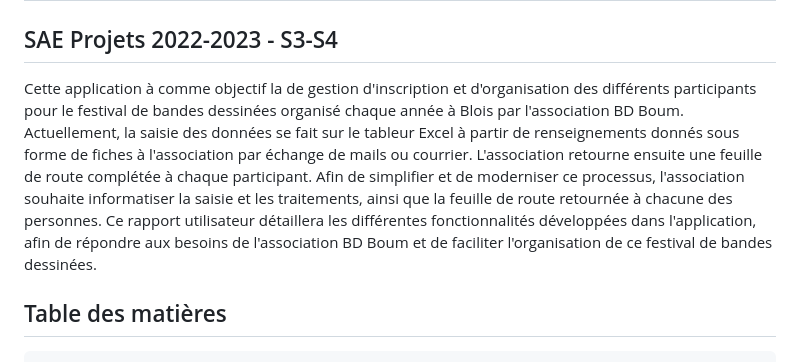
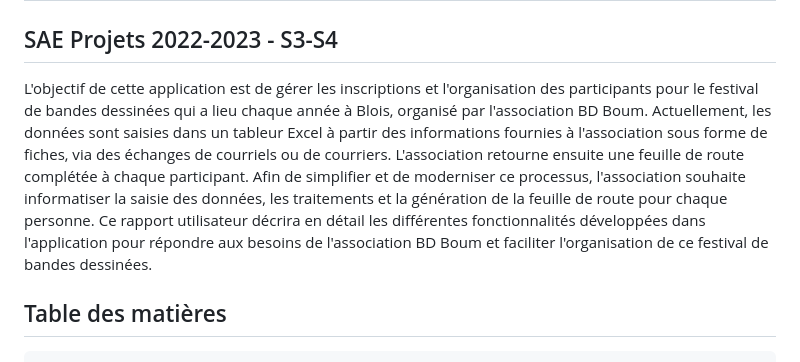
Before and after one commit to luis-doudeau/SAE-3.05, a Markdown page: README.md, the part around the change. Rendered like a GitHub page.

```diff
--- a/README.md
+++ b/README.md
@@ -1,7 +1,7 @@
 # SAE-3.05 - BDBOUM
 ## SAE Projets 2022-2023 - S3-S4
 
-Cette application à comme objectif la de gestion d'inscription et d'organisation des différents participants pour le festival de bandes dessinées organisé chaque année à Blois par l'association BD Boum. Actuellement, la saisie des données se fait sur le tableur Excel à partir de renseignements donnés sous forme de fiches à l'association par échange de mails ou courrier. L'association retourne ensuite une feuille de route complétée à chaque participant. Afin de simplifier et de moderniser ce processus, l'association souhaite informatiser la saisie et les traitements, ainsi que la feuille de route retournée à chacune des personnes. Ce rapport utilisateur détaillera les différentes fonctionnalités développées dans l'application, afin de répondre aux besoins de l'association BD Boum et de faciliter l'organisation de ce festival de bandes dessinées.
+L'objectif de cette application est de gérer les inscriptions et l'organisation des participants pour le festival de bandes dessinées qui a lieu chaque année à Blois, organisé par l'association BD Boum. Actuellement, les données sont saisies dans un tableur Excel à partir des informations fournies à l'association sous forme de fiches, via des échanges de courriels ou de courriers. L'association retourne ensuite une feuille de route complétée à chaque participant. Afin de simplifier et de moderniser ce processus, l'association souhaite informatiser la saisie des données, les traitements et la génération de la feuille de route pour chaque personne. Ce rapport utilisateur décrira en détail les différentes fonctionnalités développées dans l'application pour répondre aux besoins de l'association BD Boum et faciliter l'organisation de ce festival de bandes dessinées.
 
 ## Table des matières
 
```
